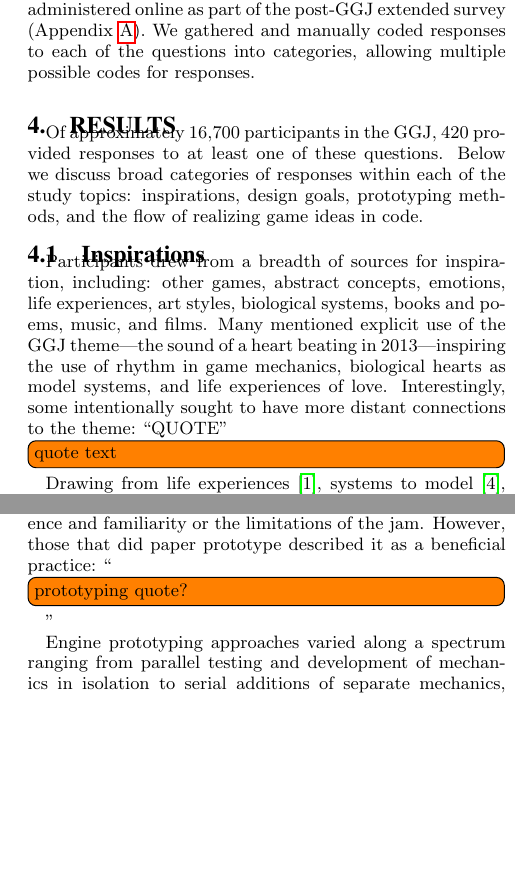
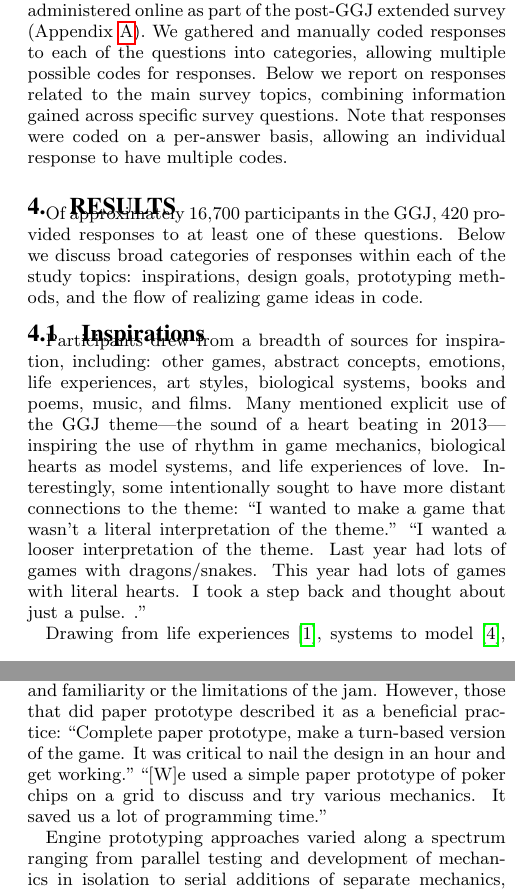
Before and after one commit to zookae/ggj_ws, a LaTeX paper (ggj13.tex): two parts of the columns of pages 2 and 3 of 5, joined at a grey line, cut so that both start at the same text, the shorter picture padded with empty space. Compiled offline with pdfLaTeX.

Commit message:
Insert quotes and update methods

```diff
--- a/ggj13.tex
+++ b/ggj13.tex
@@ -131,7 +131,7 @@ Developing an idea into game mechanics involves grounding the abstract game conc
 Game balancing and refining processes involve finding aspects of the game that should be altered, selecting among those aspects, and choosing how to change them. Regardless of level of final ``polish'', game designs typically go through phases of some refinement of game systems to achieve the goals designers have set out \cite{schell2008:gamedesign} \cite{fullerton2008:playcentric}. We examine what aspects of GGJ games were altered and how these changes were made.
 
 \section{Method}
-We provided a ten question open-response survey that was administered online as part of the post-GGJ extended survey (Appendix \ref{sec:survey}). We gathered and manually coded responses to each of the questions into categories, allowing multiple possible codes for responses.
+We provided a ten question open-response survey that was administered online as part of the post-GGJ extended survey (Appendix \ref{sec:survey}). We gathered and manually coded responses to each of the questions into categories, allowing multiple possible codes for responses. Below we report on responses related to the main survey topics, combining information gained across specific survey questions. Note that responses were coded on a per-answer basis, allowing an individual response to have multiple codes.
 
 
 \section{Results}
@@ -142,7 +142,8 @@ Below we discuss broad categories of responses within each of the study topics:
 
 \subsection{Inspirations}
 Participants drew from a breadth of sources for inspiration, including: other games, abstract concepts, emotions, life experiences, art styles, biological systems, books and poems, music, and films. Many mentioned explicit use of the GGJ theme---the sound of a heart beating in 2013---inspiring the use of rhythm in game mechanics, biological hearts as model systems, and life experiences of love. Interestingly, some intentionally sought to have more distant connections to the theme:
-``QUOTE'' \todo[inline]{quote text}
+``I wanted to make a game that wasn't a literal interpretation of the theme.'' ``I wanted a looser interpretation of the theme. Last year had lots of games with dragons/snakes. This year had lots of games with literal hearts. I took a step back and thought about just a pulse.
+.''
 
 Drawing from life experiences \cite{anthropy2012:zinesters}, systems to model \cite{crawford1984:gamedesign}, and other media \cite{bogost2011:howto} are all recognized in the game design literature as important sources of inspiration.
 We found life experiences references in terms of specific memories (e.g. watching a blind-friendly TV show) as well as general activities (e.g. holding a conversation).
@@ -157,8 +158,7 @@ Together, these results demonstrate the GGJ community matches many professional
 
 \subsection{Design Goals}
 Three broad categories of goals seem to drive GGJ participants: (1) system level goals, (2) personal goals, and (3) player-oriented goals.
-\todo[inline]{examples}
-System-level goals emphasized creating a game of a certain type or that met certain design criteria. Participants emphasized recreating other games, trying out new mechanics, having an original game, or attempting to convey a theme through the game structure. The GGJ theme and emphasis on innovation inspired some to set a goal for the final game system and strive to realize the conceived system in a concrete, running game.
+System-level goals emphasized creating a game of a certain type (``old school point and click adventures'') or that met certain design criteria (``multiplayer game with using [sic] physical mechanics''). Participants emphasized recreating other games, trying out new mechanics, having an original game, or attempting to convey a theme through the game structure. The GGJ theme and emphasis on innovation inspired some to set a goal for the final game system and strive to realize the conceived system in a concrete, running game.
 
 Personal goals focused on benefits to GGJ participant themselves.
 The single most common goal \todo[inline]{number} was to make and finish a game.
@@ -175,7 +175,8 @@ Compared to the standard design mantra of focusing on player experience, the GGJ
 The notion of prototyping was complicated by the strict duration of the game jam. Many noted that their either was no time to prototype or that they considered their final game a prototype in itself. Others described a process that began as prototyping, but evolved into the final game itself.
 
 Prototyping processes broadly employed either paper prototyping or engine prototyping. Paper prototyping used whiteboards, paper drawings, or various tokens and pieces to simulate game systems and mechanics before beginning to code the game. Relatively few participants mentioned the use of paper prototypes, possibly due to lack of experience and familiarity or the limitations of the jam. However, those that did paper prototype described it as a beneficial practice:
-``\todo[inline]{prototyping quote?}''
+``Complete paper prototype, make a turn-based version of the game. It was critical to nail the design in an hour and get working.''
+``[W]e used a simple paper prototype of poker chips on a grid to discuss and try various mechanics. It saved us a lot of programming time.''
 
 Engine prototyping approaches varied along a spectrum ranging from parallel testing and development of mechanics in isolation to serial additions of separate mechanics, each tested alone before being integrated. Mechanics, levels, characters, physics, controls, animations, movement, and user interfaces were all subject to this prototyping process.
 Participants often reported developing initial prototypes in game creation software (most commonly Unity) with the intent to switch to a more complex development, only for the initial prototype to evolve into the final game. In these cases features would incrementally be added to the core game until the end of the jam.
```
Also changed, not shown: ggj13.pdf, ggj13.tex (13 more changed lines).
